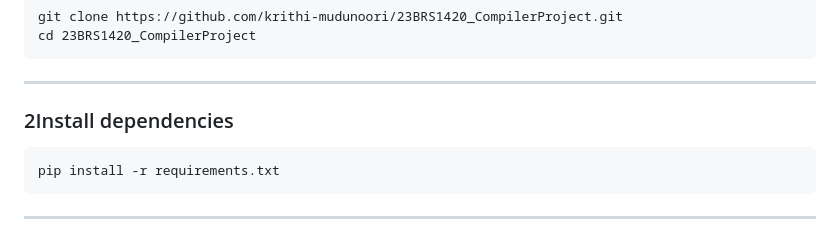
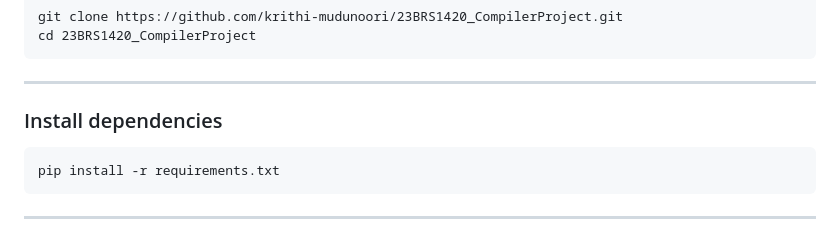
Before and after one commit to krithi-mudunoori/23BRS1420_CompilerProject, a Markdown page: README.md, the part around the change. Rendered like a GitHub page.

````diff
--- a/README.md
+++ b/README.md
@@ -110,7 +110,7 @@ cd 23BRS1420_CompilerProject
 
 ---
 
-### 2Install dependencies
+### Install dependencies
 
 ```
 pip install -r requirements.txt
````
